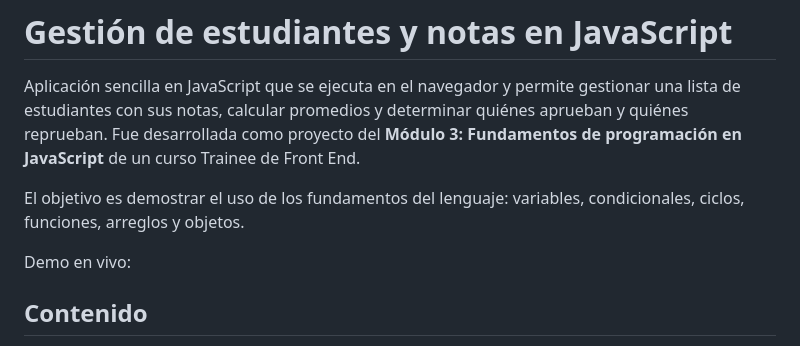
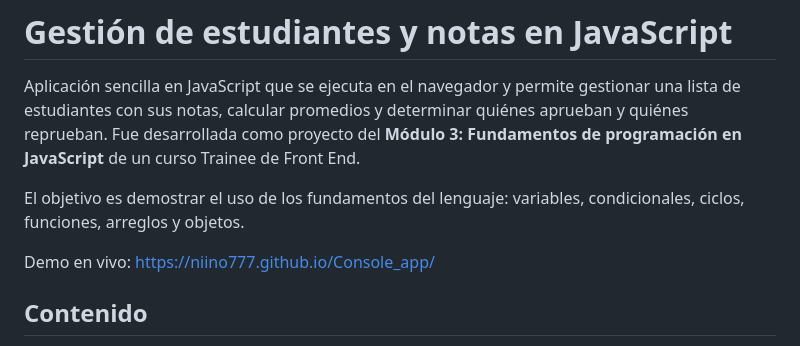
Before and after one commit to niino777/Console_app, a Markdown page: README.md, the part around the change. Drawn GitHub-style.

Commit message:
Update live demo link in README.md

```diff
--- a/README.md
+++ b/README.md
@@ -4,7 +4,7 @@ Aplicación sencilla en JavaScript que se ejecuta en el navegador y permite gest
 
 El objetivo es demostrar el uso de los fundamentos del lenguaje: variables, condicionales, ciclos, funciones, arreglos y objetos.
 
-Demo en vivo:
+Demo en vivo: https://niino777.github.io/Console_app/
 
 ## Contenido
 
```
